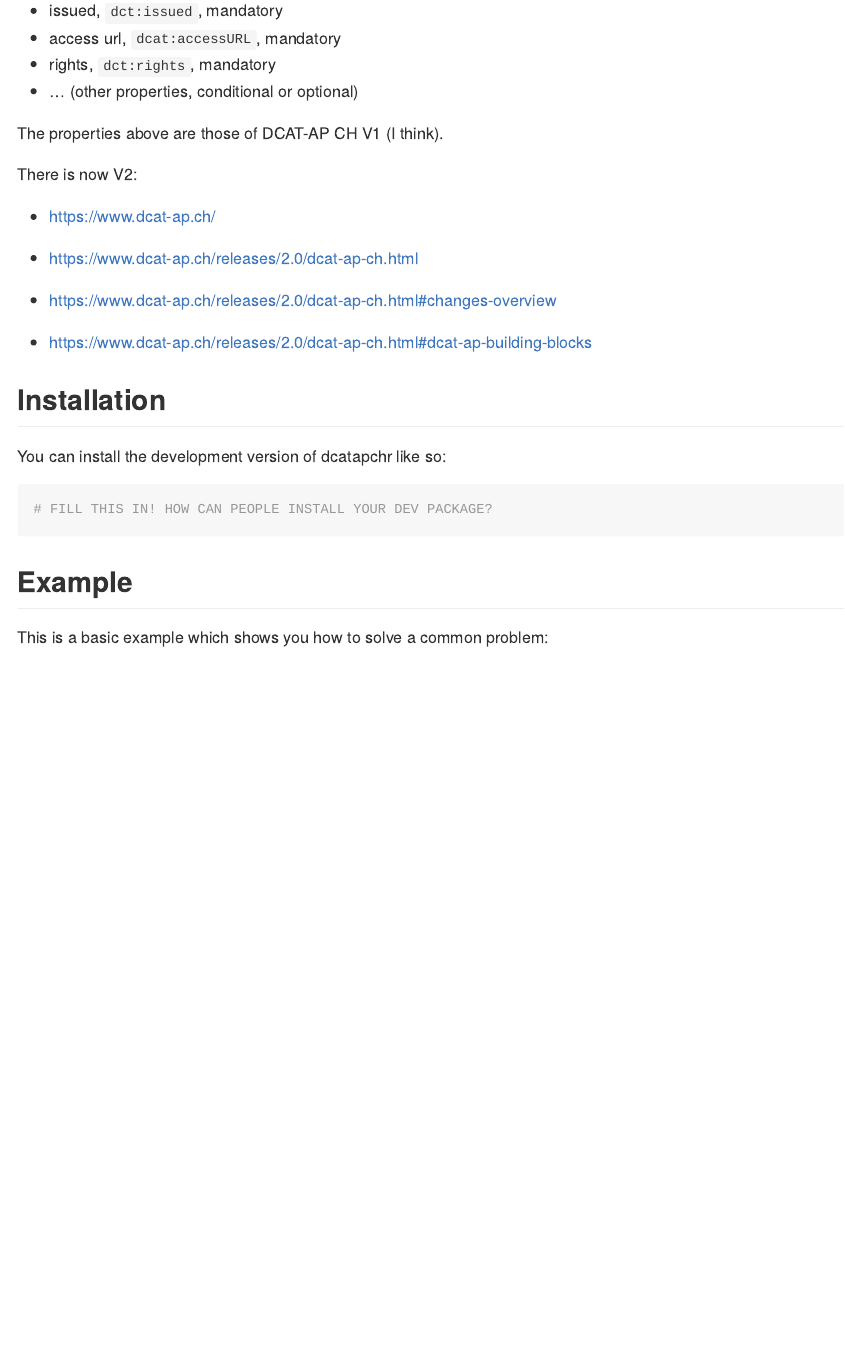
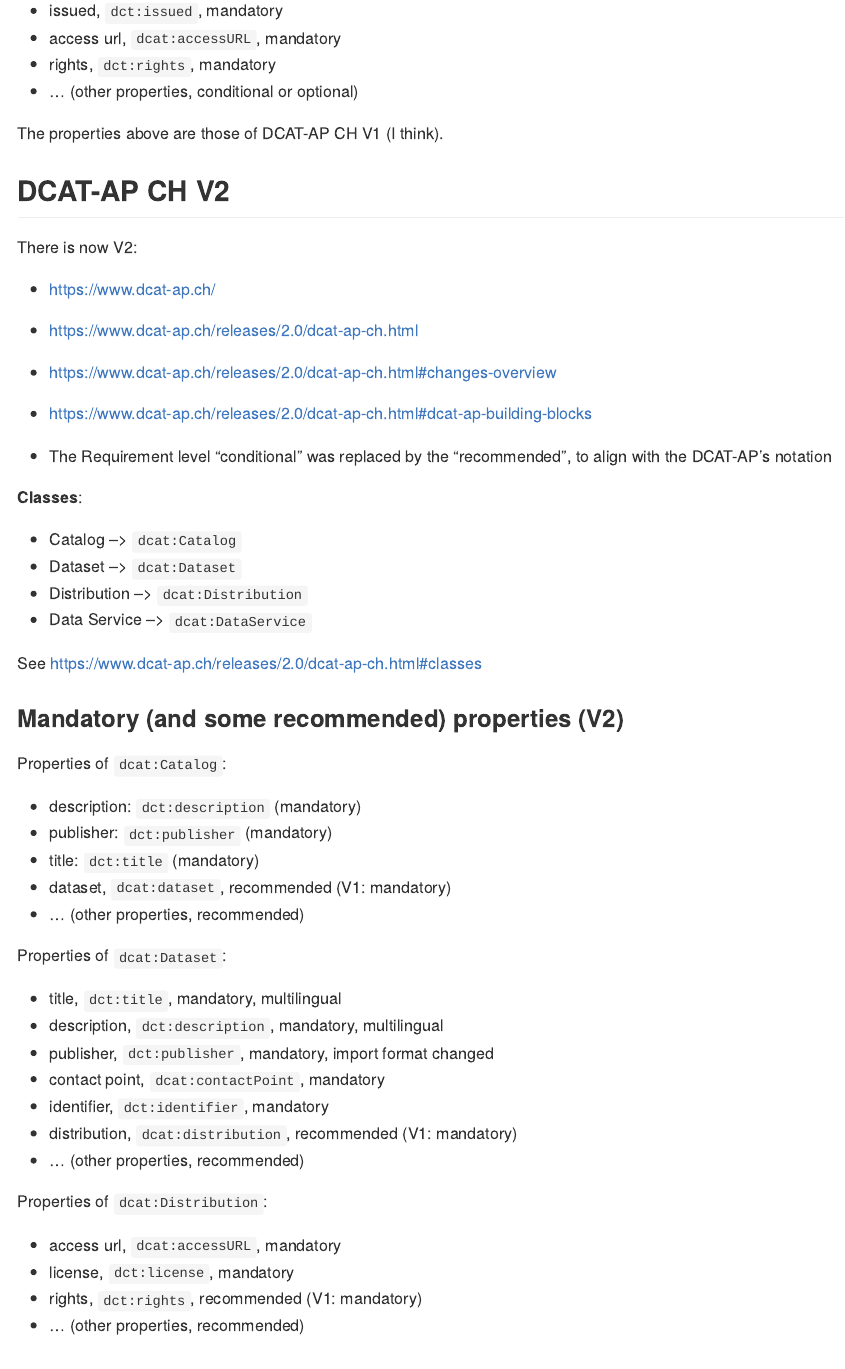
Before and after one commit to gibonet/dcatapchr, an R Markdown document (README.Rmd): the page in a window 1100 px wide, from 760 px down. The pictures show the output file README.md that the author committed with the source, drawn offline in the style of GitHub; long lines of code are wrapped.

Commit message:
list of mandatory properties of V2

```diff
--- a/README.Rmd
+++ b/README.Rmd
@@ -53,12 +53,53 @@ Properties of `dcat:Distribution`:
 
 The properties above are those of DCAT-AP CH V1 (I think).
 
+
+## DCAT-AP CH V2
+
 There is now V2:
 - https://www.dcat-ap.ch/
 - https://www.dcat-ap.ch/releases/2.0/dcat-ap-ch.html
 
 - https://www.dcat-ap.ch/releases/2.0/dcat-ap-ch.html#changes-overview
 - https://www.dcat-ap.ch/releases/2.0/dcat-ap-ch.html#dcat-ap-building-blocks
+
+- The Requirement level "conditional" was replaced by the "recommended", to align with the DCAT-AP's notation
+
+**Classes**:
+- Catalog --> `dcat:Catalog`
+- Dataset --> `dcat:Dataset`
+- Distribution --> `dcat:Distribution`
+- Data Service --> `dcat:DataService`
+
+See https://www.dcat-ap.ch/releases/2.0/dcat-ap-ch.html#classes
+
+### Mandatory (and some recommended) properties (V2)
+
+Properties of `dcat:Catalog`:
+- description: `dct:description` (mandatory)
+- publisher: `dct:publisher` (mandatory)
+- title: `dct:title` (mandatory)
+- dataset, `dcat:dataset`, recommended (V1: mandatory)
+- ... (other properties, recommended)
+
+
+
+Properties of `dcat:Dataset`:
+- title, `dct:title`, mandatory, multilingual
+- description, `dct:description`, mandatory, multilingual
+- publisher, `dct:publisher`, mandatory, import format changed
+- contact point, `dcat:contactPoint`, mandatory
+- identifier, `dct:identifier`, mandatory
+- distribution, `dcat:distribution`, recommended (V1: mandatory)
+- ... (other properties, recommended)
+
+
+Properties of `dcat:Distribution`:
+- access url, `dcat:accessURL`, mandatory
+- license, `dct:license`, mandatory
+- rights, `dct:rights`, recommended (V1: mandatory)
+- ... (other properties, recommended)
+
 
 
 ## Installation
```
Also changed, not shown: README.md.
